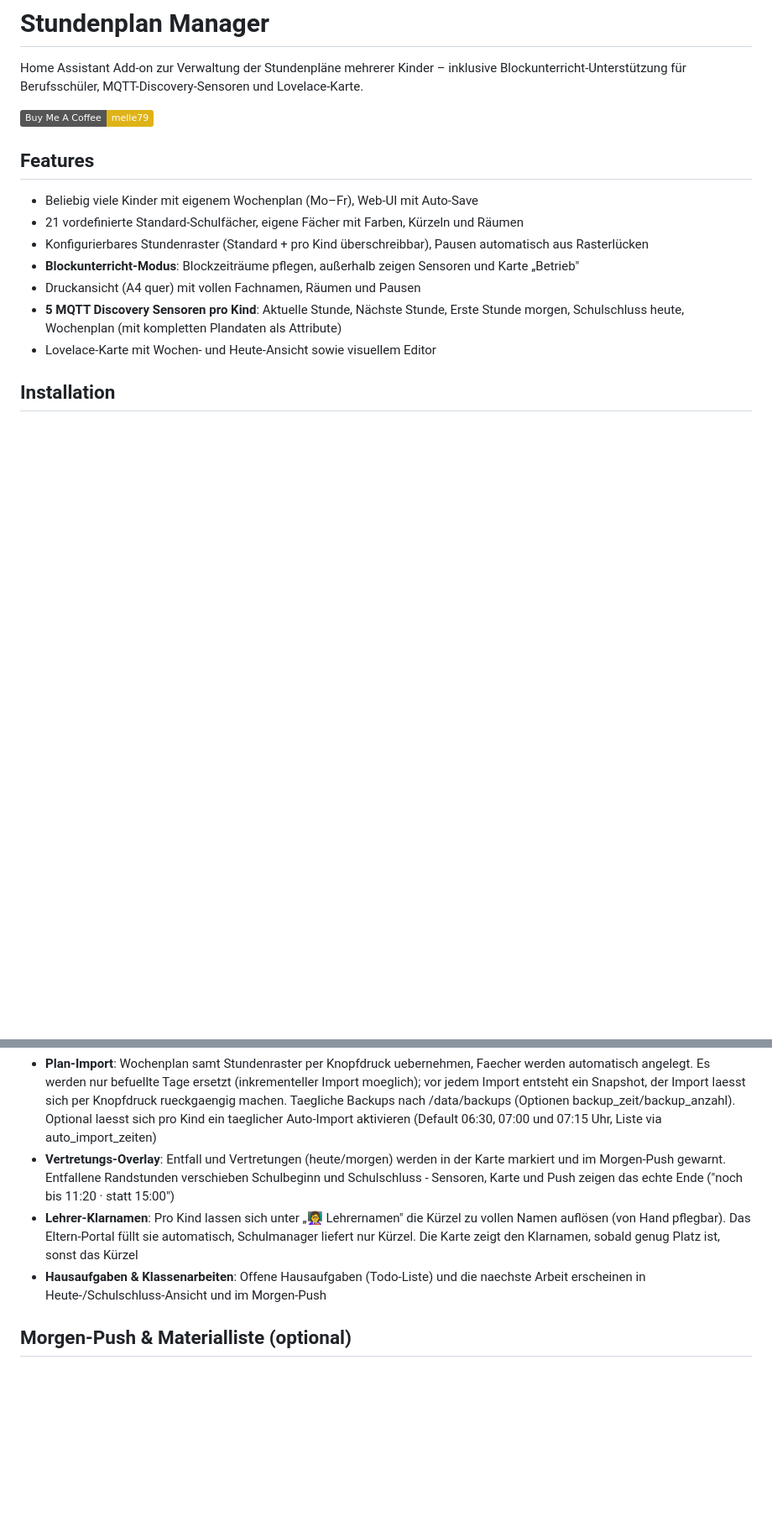
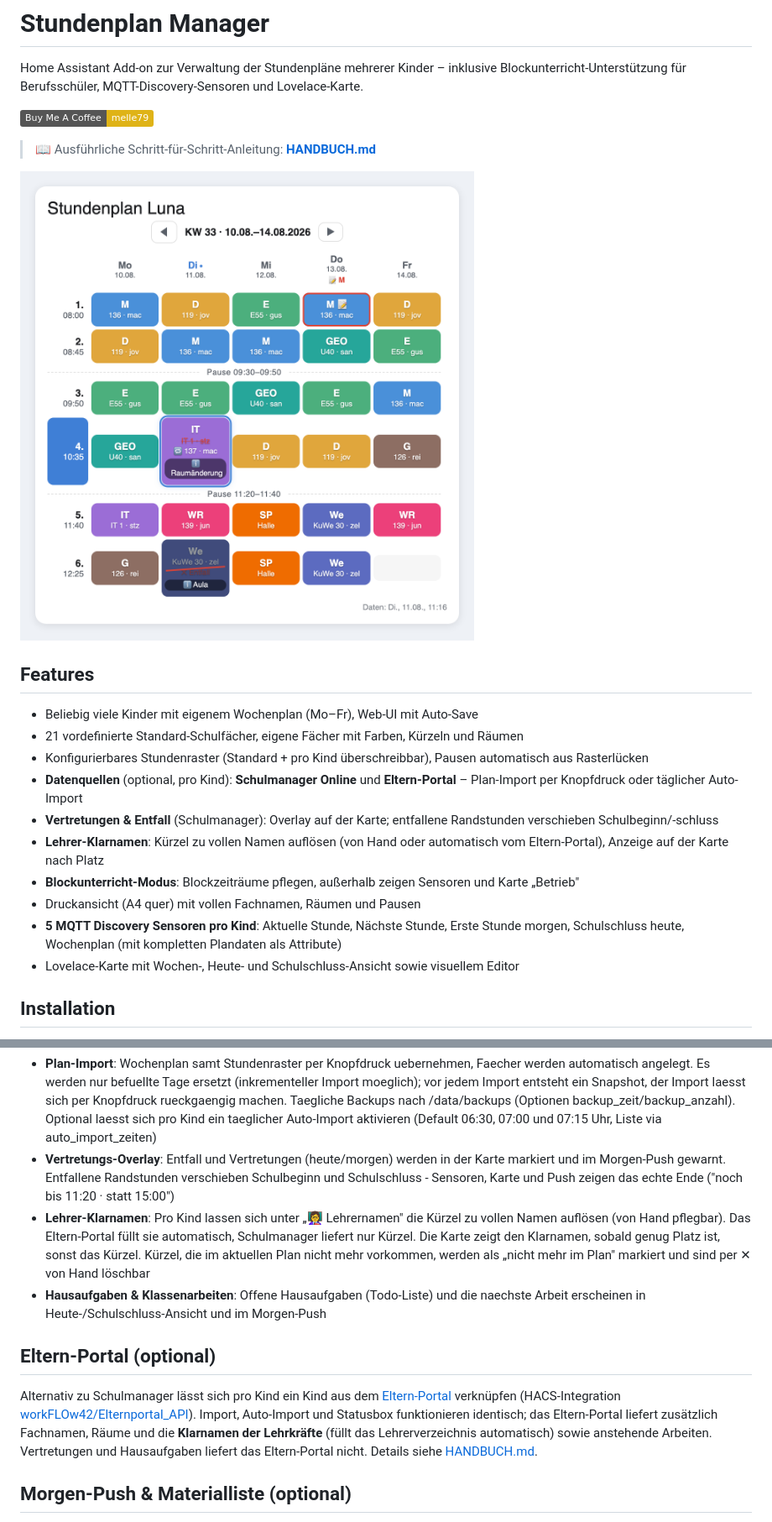
Before and after one commit to Melle79/ha-stundenplan, a Markdown page: README.md, 2 parts joined by grey strips. Shown at 84% size. GitHub-like rendering; pictures changed too: docs/img/woche.png (added); badges without logos; blank space fills up the shorter version.

```diff
--- a/README.md
+++ b/README.md
@@ -4,15 +4,22 @@ Home Assistant Add-on zur Verwaltung der Stundenpläne mehrerer Kinder – inklu
 
 [![Buy Me A Coffee](https://img.shields.io/badge/Buy%20Me%20A%20Coffee-melle79-yellow)](https://buymeacoffee.com/melle79)
 
+> 📖 Ausführliche Schritt-für-Schritt-Anleitung: **[HANDBUCH.md](HANDBUCH.md)**
+
+![Wochenansicht der Stundenplan Card mit Vertretung und Entfall](docs/img/woche.png)
+
 ## Features
 
 - Beliebig viele Kinder mit eigenem Wochenplan (Mo–Fr), Web-UI mit Auto-Save
 - 21 vordefinierte Standard-Schulfächer, eigene Fächer mit Farben, Kürzeln und Räumen
 - Konfigurierbares Stundenraster (Standard + pro Kind überschreibbar), Pausen automatisch aus Rasterlücken
+- **Datenquellen** (optional, pro Kind): **Schulmanager Online** und **Eltern-Portal** – Plan-Import per Knopfdruck oder täglicher Auto-Import
+- **Vertretungen & Entfall** (Schulmanager): Overlay auf der Karte; entfallene Randstunden verschieben Schulbeginn/-schluss
+- **Lehrer-Klarnamen**: Kürzel zu vollen Namen auflösen (von Hand oder automatisch vom Eltern-Portal), Anzeige auf der Karte nach Platz
 - **Blockunterricht-Modus**: Blockzeiträume pflegen, außerhalb zeigen Sensoren und Karte „Betrieb"
 - Druckansicht (A4 quer) mit vollen Fachnamen, Räumen und Pausen
 - **5 MQTT Discovery Sensoren pro Kind**: Aktuelle Stunde, Nächste Stunde, Erste Stunde morgen, Schulschluss heute, Wochenplan (mit kompletten Plandaten als Attribute)
-- Lovelace-Karte mit Wochen- und Heute-Ansicht sowie visuellem Editor
+- Lovelace-Karte mit Wochen-, Heute- und Schulschluss-Ansicht sowie visuellem Editor
 
 ## Installation
 
@@ -65,8 +80,12 @@ Mit der HACS-Integration [Schulmanager-homeassistant](https://github.com/MrIcema
 
 - **Plan-Import**: Wochenplan samt Stundenraster per Knopfdruck uebernehmen, Faecher werden automatisch angelegt. Es werden nur befuellte Tage ersetzt (inkrementeller Import moeglich); vor jedem Import entsteht ein Snapshot, der Import laesst sich per Knopfdruck rueckgaengig machen. Taegliche Backups nach /data/backups (Optionen backup_zeit/backup_anzahl). Optional laesst sich pro Kind ein taeglicher Auto-Import aktivieren (Default 06:30, 07:00 und 07:15 Uhr, Liste via auto_import_zeiten)
 - **Vertretungs-Overlay**: Entfall und Vertretungen (heute/morgen) werden in der Karte markiert und im Morgen-Push gewarnt. Entfallene Rand­stunden verschieben Schulbeginn und Schulschluss - Sensoren, Karte und Push zeigen das echte Ende ("noch bis 11:20 · statt 15:00")
-- **Lehrer-Klarnamen**: Pro Kind lassen sich unter „👩‍🏫 Lehrernamen" die Kürzel zu vollen Namen auflösen (von Hand pflegbar). Das Eltern-Portal füllt sie automatisch, Schulmanager liefert nur Kürzel. Die Karte zeigt den Klarnamen, sobald genug Platz ist, sonst das Kürzel
+- **Lehrer-Klarnamen**: Pro Kind lassen sich unter „👩‍🏫 Lehrernamen" die Kürzel zu vollen Namen auflösen (von Hand pflegbar). Das Eltern-Portal füllt sie automatisch, Schulmanager liefert nur Kürzel. Die Karte zeigt den Klarnamen, sobald genug Platz ist, sonst das Kürzel. Kürzel, die im aktuellen Plan nicht mehr vorkommen, werden als „nicht mehr im Plan" markiert und sind per ✕ von Hand löschbar
 - **Hausaufgaben & Klassenarbeiten**: Offene Hausaufgaben (Todo-Liste) und die naechste Arbeit erscheinen in Heute-/Schulschluss-Ansicht und im Morgen-Push
+
+## Eltern-Portal (optional)
+
+Alternativ zu Schulmanager lässt sich pro Kind ein Kind aus dem [Eltern-Portal](https://eltern-portal.org) verknüpfen (HACS-Integration [workFLOw42/Elternportal_API](https://github.com/workFLOw42/Elternportal_API)). Import, Auto-Import und Statusbox funktionieren identisch; das Eltern-Portal liefert zusätzlich Fachnamen, Räume und die **Klarnamen der Lehrkräfte** (füllt das Lehrerverzeichnis automatisch) sowie anstehende Arbeiten. Vertretungen und Hausaufgaben liefert das Eltern-Portal nicht. Details siehe [HANDBUCH.md](HANDBUCH.md#datenquellen).
 
 ## Morgen-Push & Materialliste (optional)
 
```
Also changed, not shown: other parts of README.md (+9 -1 lines), CHANGELOG.md (+10 -0 lines), HANDBUCH.md (added, +215 -0 lines), docs/img/heute.png (added), docs/img/schulschluss.png (added), 4 other files.
